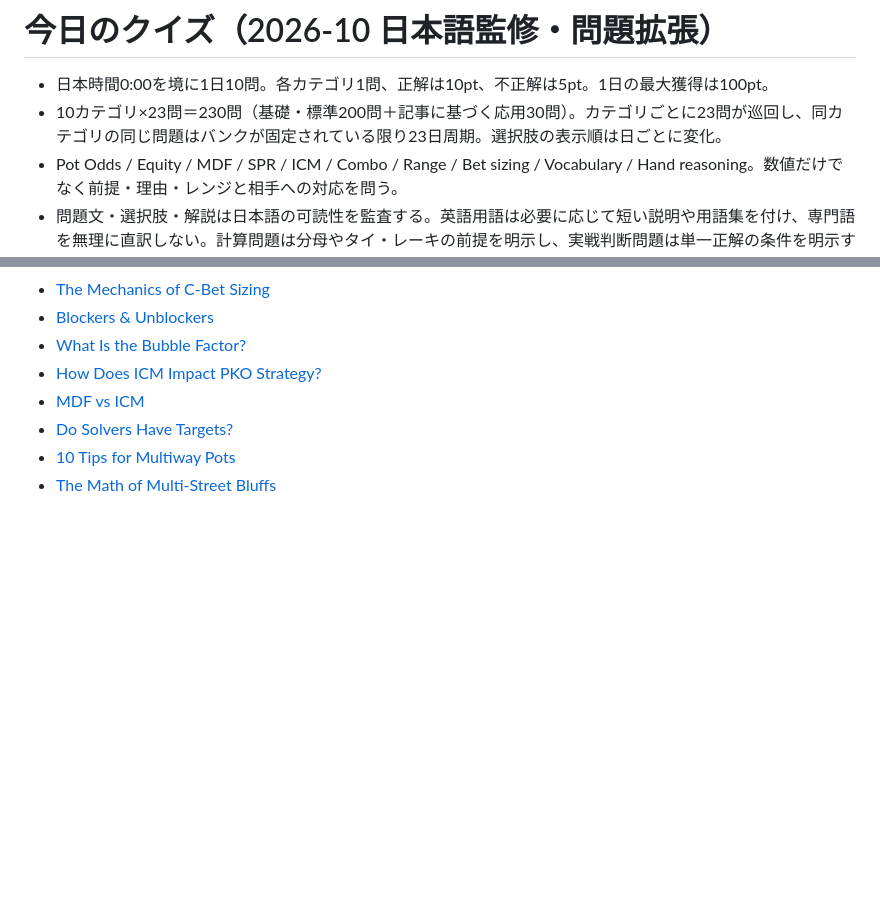
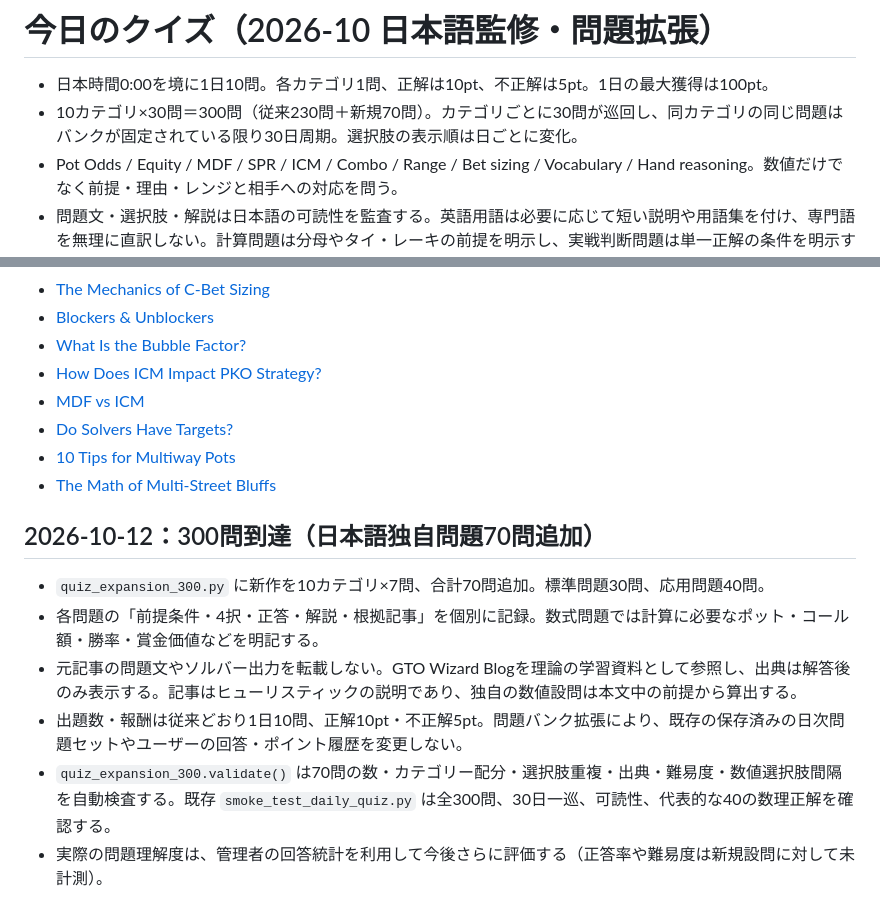
Before and after one commit to sanoken0201-beep/jj-arena-live, a Markdown page: DAILY_QUIZ.md, 2 parts joined by grey strips. GitHub-like rendering; blank space fills up the shorter version.

Commit message:
Document 300-question bank, 70 new items, 30-day rotation and reward preservation

```diff
--- a/DAILY_QUIZ.md
+++ b/DAILY_QUIZ.md
@@ -1,7 +1,7 @@
 # 今日のクイズ（2026-10 日本語監修・問題拡張）
 
 - 日本時間0:00を境に1日10問。各カテゴリ1問、正解は10pt、不正解は5pt。1日の最大獲得は100pt。
-- 10カテゴリ×23問＝230問（基礎・標準200問＋記事に基づく応用30問）。カテゴリごとに23問が巡回し、同カテゴリの同じ問題はバンクが固定されている限り23日周期。選択肢の表示順は日ごとに変化。
+- 10カテゴリ×30問＝300問（従来230問＋新規70問）。カテゴリごとに30問が巡回し、同カテゴリの同じ問題はバンクが固定されている限り30日周期。選択肢の表示順は日ごとに変化。
 - Pot Odds / Equity / MDF / SPR / ICM / Combo / Range / Bet sizing / Vocabulary / Hand reasoning。数値だけでなく前提・理由・レンジと相手への対応を問う。
 - 問題文・選択肢・解説は日本語の可読性を監査する。英語用語は必要に応じて短い説明や用語集を付け、専門語を無理に直訳しない。計算問題は分母やタイ・レーキの前提を明示し、実戦判断問題は単一正解の条件を明示する。
 - 問題セットと回答時の内容をDB保存。日中の再起動・配信で未回答の問題や正解は変わらない。翌日から新バンクを利用。
@@ -48,3 +48,12 @@
 - [Do Solvers Have Targets?](https://blog.gtowizard.com/do-solvers-have-targets/)
 - [10 Tips for Multiway Pots](https://blog.gtowizard.com/10-tips-multiway-pots-in-poker/)
 - [The Math of Multi-Street Bluffs](https://blog.gtowizard.com/the-math-of-multistreet-bluffs/)
+
+## 2026-10-12：300問到達（日本語独自問題70問追加）
+
+- `quiz_expansion_300.py` に新作を10カテゴリ×7問、合計70問追加。標準問題30問、応用問題40問。
+- 各問題の「前提条件・4択・正答・解説・根拠記事」を個別に記録。数式問題では計算に必要なポット・コール額・勝率・賞金価値などを明記する。
+- 元記事の問題文やソルバー出力を転載しない。GTO Wizard Blogを理論の学習資料として参照し、出典は解答後のみ表示する。記事はヒューリスティックの説明であり、独自の数値設問は本文中の前提から算出する。
+- 出題数・報酬は従来どおり1日10問、正解10pt・不正解5pt。問題バンク拡張により、既存の保存済みの日次問題セットやユーザーの回答・ポイント履歴を変更しない。
+- `quiz_expansion_300.validate()` は70問の数・カテゴリー配分・選択肢重複・出典・難易度・数値選択肢間隔を自動検査する。既存 `smoke_test_daily_quiz.py` は全300問、30日一巡、可読性、代表的な40の数理正解を確認する。
+- 実際の問題理解度は、管理者の回答統計を利用して今後さらに評価する（正答率や難易度は新規設問に対して未計測）。
```
